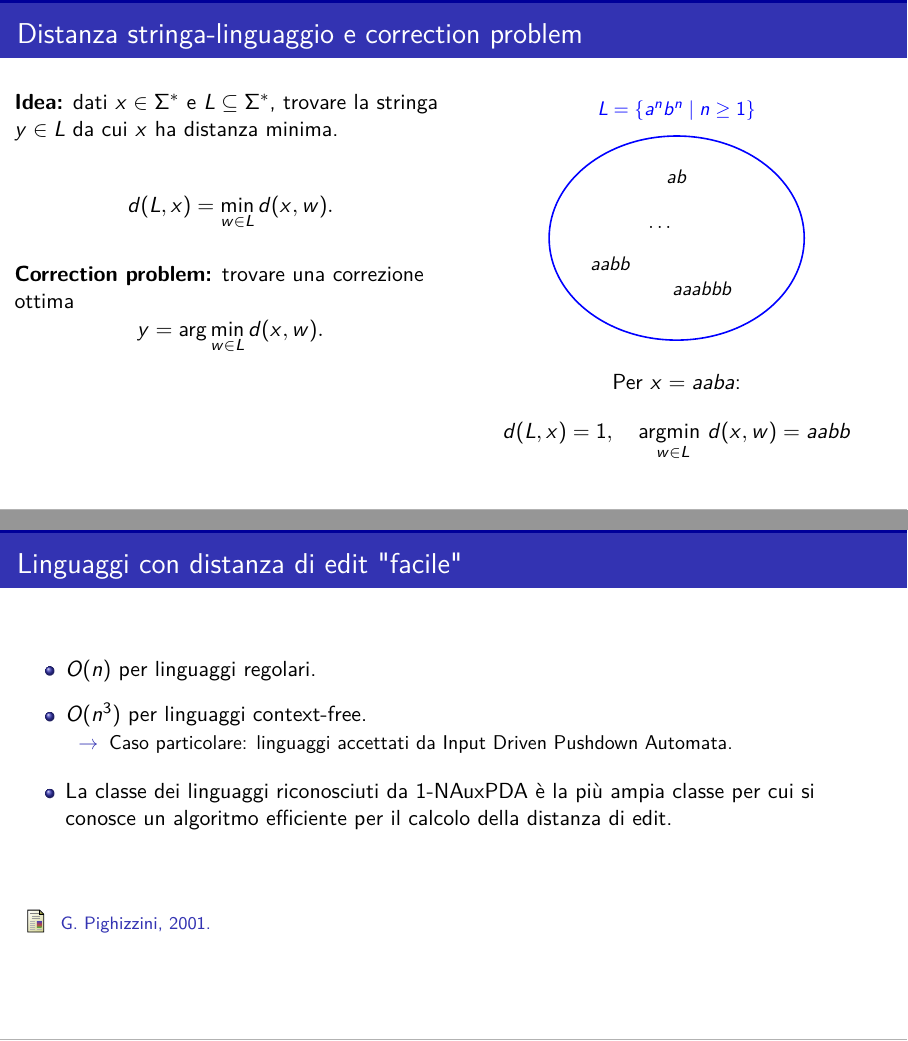
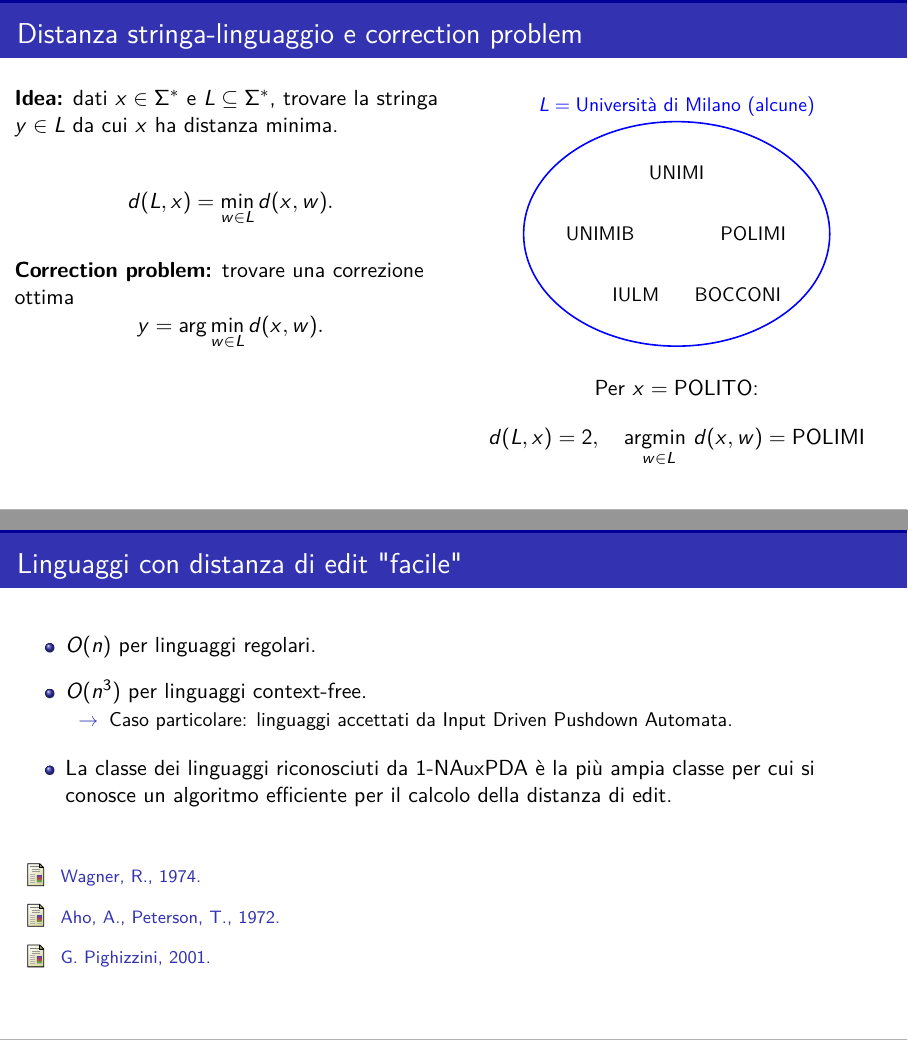
Before and after one commit to Casne99/IDPDA, LaTeX slides (elaborato/presentazione_beamer.tex): pages 6 and 8 of 9, joined at a grey line. Compiled offline with pdfLaTeX.

Commit message:
Bibliografia

```diff
--- a/elaborato/presentazione_beamer.tex
+++ b/elaborato/presentazione_beamer.tex
@@ -201,27 +201,28 @@
                 y=\arg\min_{w\in L} d(x,w).
             \]
         \end{column}
-        \begin{column}{0.5\textwidth}
+\begin{column}{0.5\textwidth}
             \centering
             \begin{tikzpicture}[scale=0.9, transform shape]
                 % Stringhe in L sparpagliate
-                \node (w1) at (0.5, 1.2) {$ab$};
-                \node (w2) at (-0.8, -0.5) {$aabb$};
-                \node (w3) at (1, -1) {$aaabbb$};
-                \node at (0.2, 0.2) {$\dots$};
+                \node at (0, 1.2) {UNIMI};
+                \node at (-1.5, 0) {UNIMIB};
+                \node at (1.5, 0) {POLIMI};
+                \node at (-0.8, -1.2) {IULM};
+                \node at (1.2, -1.2) {BOCCONI};
 
                 % Insieme L (sfondo)
                 \begin{pgfonlayer}{background}
-                    \draw[blue, thick] (0.5,0) ellipse (2.5cm and 2cm);
+                    \draw[blue, thick] (0,0) ellipse (3cm and 2.2cm);
                 \end{pgfonlayer}
-                \node[blue] at (0.5, 2.5) {$L = \{a^n b^n \mid n \ge 1\}$};
+                \node[blue] at (0, 2.5) {$L = \text{Università di Milano (alcune)}$};
 
             \end{tikzpicture}
 
             \vspace{1em}
-            Per $x=aaba$:
+            Per $x=\text{POLITO}$:
             \[
-                d(L,x) = 1, \quad \underset{w \in L}{\text{argmin }} d(x,w) = aabb
+                d(L,x) = 2, \quad \underset{w \in L}{\text{argmin }} d(x,w) = \text{POLIMI}
             \]
         \end{column}
     \end{columns}
@@ -265,8 +266,13 @@
     \vfill
     \footnotesize
     \begin{thebibliography}{9}
+        \bibitem{wagner}
+        Wagner, R., 1974.
+        \bibitem{aho-peterson}
+        Aho, A., Peterson, T., 1972.
         \bibitem{pighizzini}
         G. Pighizzini, 2001.
+
     \end{thebibliography}
 \end{frame}
 
```
